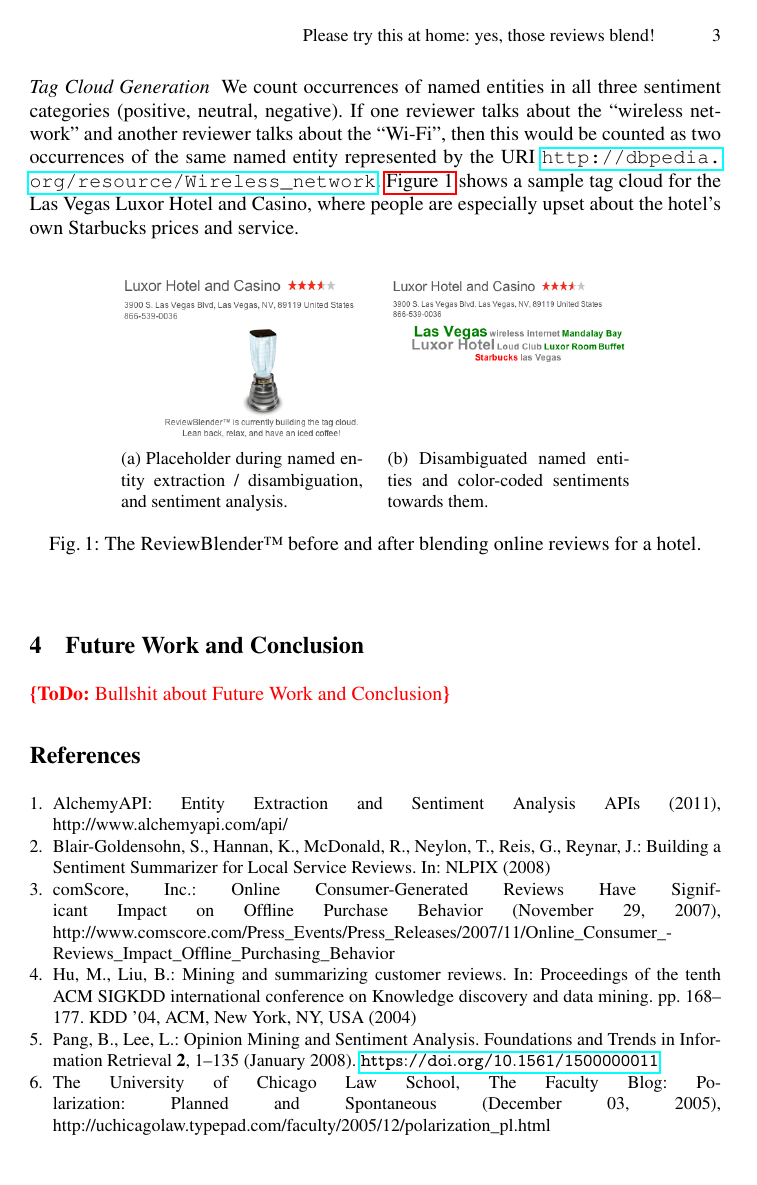
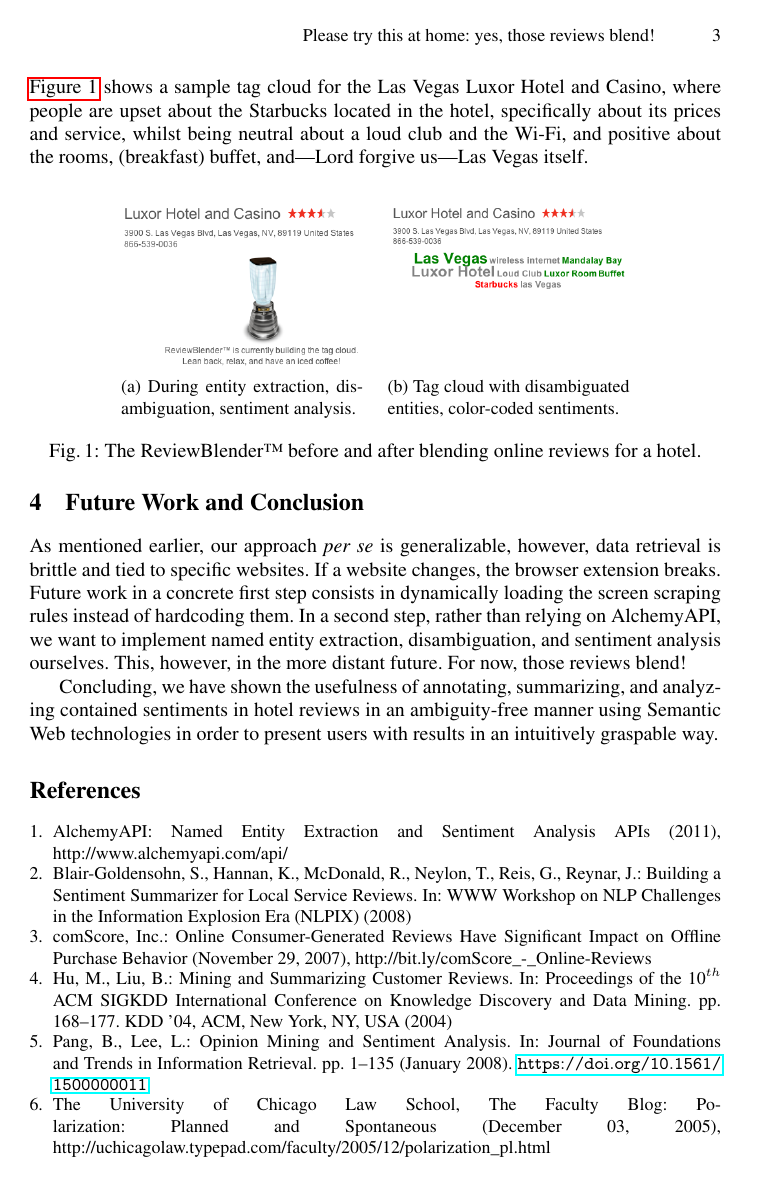
Before and after one commit to tomayac/SDOW2011, a LaTeX paper (sdow2011.tex, which reads sdow2011.bib): page 3 of 3. Compiled offline with pdfLaTeX; a missing bibliography style is replaced by a similar one.

Commit message:
Future Work and Conclusion. Polishing. Submitted to EasyChair.

```diff
--- a/sdow2011.bib
+++ b/sdow2011.bib
@@ -13,7 +13,7 @@
   author = {{comScore, Inc.}},
   title = {{Online Consumer-Generated Reviews Have Significant Impact on Offline Purchase Behavior}},
   year = {November 29, 2007},
-  note = {http://www.comscore.com/Press\_Events/Press\_Releases/2007/11/Online\_\-Consumer\_\-Reviews\_Impact\_Offline\_Purchasing\_Behavior}
+  note = {http://bit.ly/comScore\_-\_Online-Reviews}
 }
 
 @misc{chicagolaw2005,
@@ -25,7 +25,7 @@
 
 @misc{alchemyapi2011,
   author = {AlchemyAPI},
-  title = {{Entity Extraction and Sentiment Analysis APIs}},
+  title = {{Named Entity Extraction and Sentiment Analysis APIs}},
   year = {2011},
   note = {http://www.alchemyapi.com/api/}
 }
@@ -49,8 +48,8 @@
 
 @inproceedings{hu2004,
  author = {Hu, Minqing and Liu, Bing},
- title = {Mining and summarizing customer reviews},
- booktitle = {Proceedings of the tenth ACM SIGKDD international conference on Knowledge discovery and data mining},
+ title = {{Mining and Summarizing Customer Reviews}},
+ booktitle = {{Proceedings of the 10$^{th}$ ACM SIGKDD International Conference on Knowledge Discovery and Data Mining}},
  series = {KDD '04},
  year = {2004},
  isbn = {1-58113-888-1},
--- a/sdow2011.tex
+++ b/sdow2011.tex
@@ -102 +102,3 @@
 
+\paragraph{Named Entity Extraction, Entity Disambiguation, and Sentiment Analysis}
+At this stage, we do not perform the tasks of named entity extraction, entity disambiguation, and sentiment analysis ourselves, but rather use Web services from AlchemyAPI~\cite{alchemyapi2011}. Their entity extraction API extracts and disambiguates named entities from review texts and represents the named entities by URIs in the Linked Open Data cloud\footnote{\url{http://lod-cloud.net/}}. Their sentiment analysis API is in some cases able to detect the nature of the mention of a named entity (positive, neutral, negative), and in all cases detects the nature of the whole review text.
@@ -105,21 +105,23 @@
 
 \paragraph{Tag Cloud Generation}
-We count occurrences of named entities in all three sentiment categories (positive, neutral, negative). If one reviewer talks about the ``wireless network'' and another reviewer talks about the ``Wi-Fi'', then this would be counted as two occurrences of the same named entity represented by the URI \url{http://dbpedia.org/resource/Wireless_network}. \autoref{fig:blender} shows a sample tag cloud for the Las Vegas Luxor Hotel and Casino, where people are especially upset about the hotel's own Starbucks prices and service.
+We count occurrences of named entities in three sentiment categories (positive, neutral, negative). If a reviewer talks about the ``wireless network'' and another about the ``Wi-Fi'', then this counts as two occurrences of the named entity represented by the URI \url{http://dbpedia.org/resource/Wireless_network}. \autoref{fig:blender} shows a sample tag cloud for the Las Vegas Luxor Hotel and Casino, where people are upset about the Starbucks located in the hotel, specifically about its prices and service, whilst being neutral about a loud club and the Wi-Fi, and positive about the rooms, (breakfast) buffet, and---Lord forgive us---Las Vegas itself.
 
 \vspace{-5mm}
 \begin{figure}[h]
   \begin{center}
-\subfloat[Placeholder during named entity extraction / disambiguation, and sentiment analysis.]{\label{fig:blender-a}\includegraphics[width=0.35\textwidth]{./resources/blender}}
+\subfloat[During entity extraction, disambiguation, sentiment analysis.]{\label{fig:blender-a}\includegraphics[width=0.35\textwidth]{./resources/blender}}
 \hspace{10pt}
-\subfloat[Disambiguated named entities and color-coded sentiments towards them.]{\label{fig:blender-b}\raisebox{13.25mm}{\includegraphics[width=0.35\textwidth]{./resources/tagcloud}}}
+\subfloat[Tag cloud with disambiguated entities, color-coded sentiments.]{\label{fig:blender-b}\raisebox{13.4mm}{\includegraphics[width=0.35\textwidth]{./resources/tagcloud}}}
   \caption{The ReviewBlender\texttrademark \ before and after blending online reviews for a hotel.}
   \label{fig:blender}
   \end{center}
 \end{figure}
 
-\vspace{-5mm}
+\vspace{-12.5mm}
 \section{Future Work and Conclusion}
-\todo{Bullshit about Future Work and Conclusion}
+As mentioned earlier, our approach \emph{per se} is generalizable, however, data retrieval is brittle and tied to specific websites. If a website changes, the browser extension breaks. Future work in a concrete first step consists in dynamically loading the screen scraping rules instead of hardcoding them. In a second step, rather than relying on AlchemyAPI, we want to implement named entity extraction, disambiguation, and sentiment analysis ourselves. This, however, in the more distant future. For now, those reviews blend!
+
+Concluding, we have shown the usefulness of annotating, summarizing, and analyzing contained sentiments in hotel reviews in an ambiguity-free manner using Semantic Web technologies in order to present users with results in an intuitively graspable way.
 
 % back to normal size Computer Modern for URLs in bibliography
 \renewcommand{\ttdefault}{cmvtt}
```
Also changed, not shown: sdow2011.bib (5 more changed lines), sdow2011.tex (8 more changed lines).
